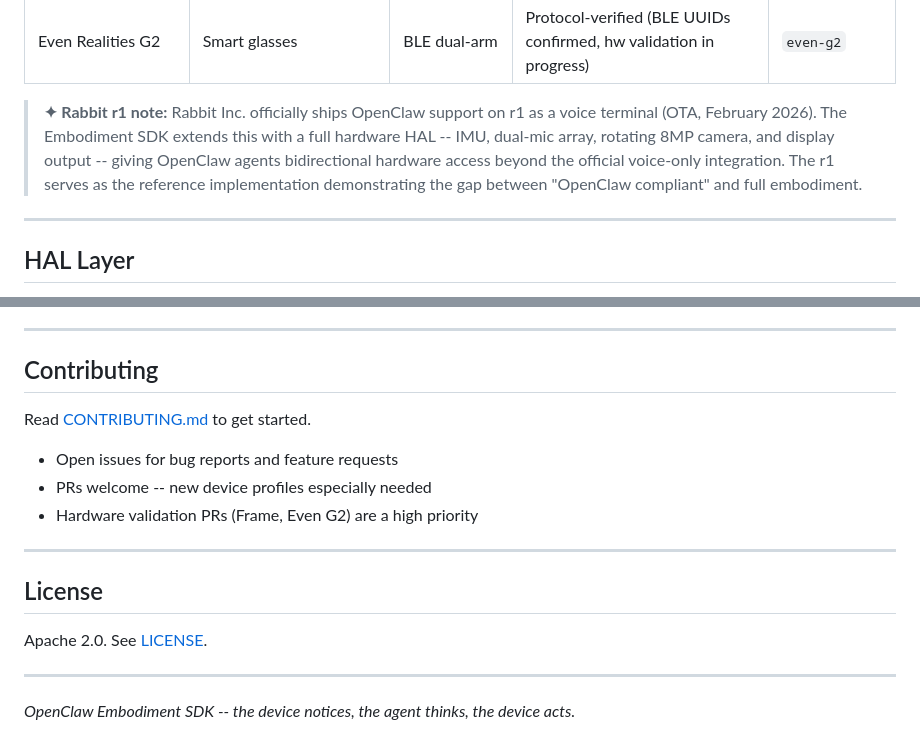
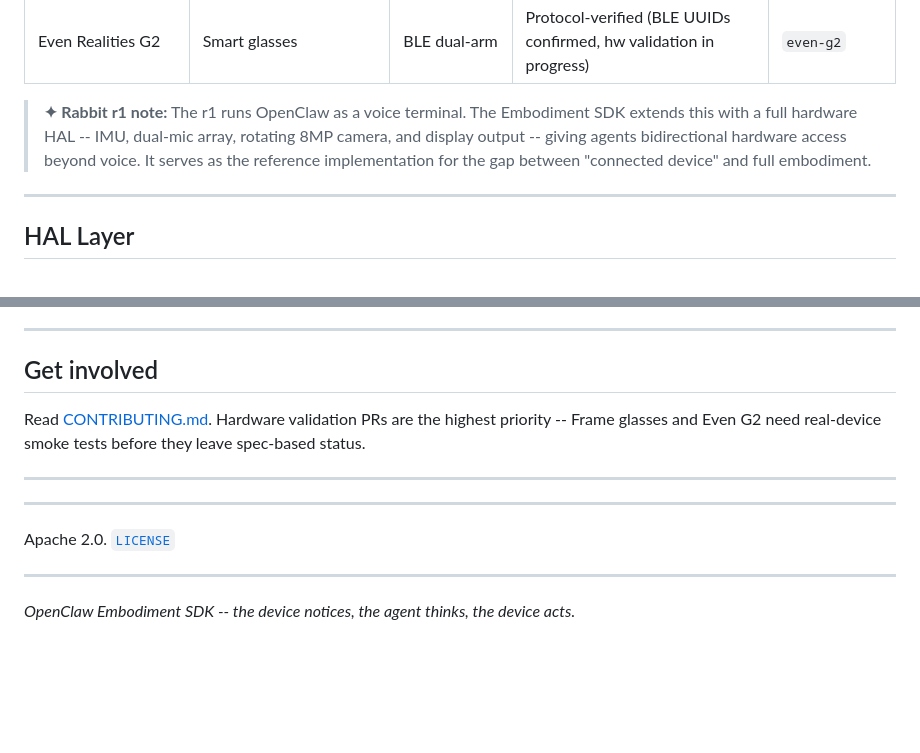
Before and after one commit to mmartoccia/openclaw-embodiment, a Markdown page: README.md, 2 parts joined by grey strips. Rendered like a GitHub page; blank space fills up the shorter version.

Commit message:
fix: README -- remove unverified r1 claim, fix OBVIOUS_HEADERs, tighten Contributing/License sections

```diff
--- a/README.md
+++ b/README.md
@@ -69,7 +69,7 @@ No ROS dependency. No proprietary lock-in. Six device profiles ship out of the b
 | Brilliant Labs Frame | AR glasses | BLE | Implemented (hw validation needed) | `frame-glasses` |
 | Even Realities G2 | Smart glasses | BLE dual-arm | Protocol-verified (BLE UUIDs confirmed, hw validation in progress) | `even-g2` |
 
-> **✦ Rabbit r1 note:** Rabbit Inc. officially ships OpenClaw support on r1 as a voice terminal (OTA, February 2026). The Embodiment SDK extends this with a full hardware HAL -- IMU, dual-mic array, rotating 8MP camera, and display output -- giving OpenClaw agents bidirectional hardware access beyond the official voice-only integration. The r1 serves as the reference implementation demonstrating the gap between "OpenClaw compliant" and full embodiment.
+> **✦ Rabbit r1 note:** The r1 runs OpenClaw as a voice terminal. The Embodiment SDK extends this with a full hardware HAL -- IMU, dual-mic array, rotating 8MP camera, and display output -- giving agents bidirectional hardware access beyond voice. It serves as the reference implementation for the gap between "connected device" and full embodiment.
 
 ---
 
@@ -212,19 +212,15 @@ detector = TriggerDetector(profile=REACHY_MINI_TRIGGER_PROFILE)
 
 ---
 
-## Contributing
+## Get involved
 
-Read [CONTRIBUTING.md](CONTRIBUTING.md) to get started.
-
-- Open issues for bug reports and feature requests
-- PRs welcome -- new device profiles especially needed
-- Hardware validation PRs (Frame, Even G2) are a high priority
+Read [CONTRIBUTING.md](CONTRIBUTING.md). Hardware validation PRs are the highest priority -- Frame glasses and Even G2 need real-device smoke tests before they leave spec-based status.
 
 ---
 
-## License
+---
 
-Apache 2.0. See [LICENSE](LICENSE).
+Apache 2.0. [`LICENSE`](LICENSE)
 
 ---
 
```
